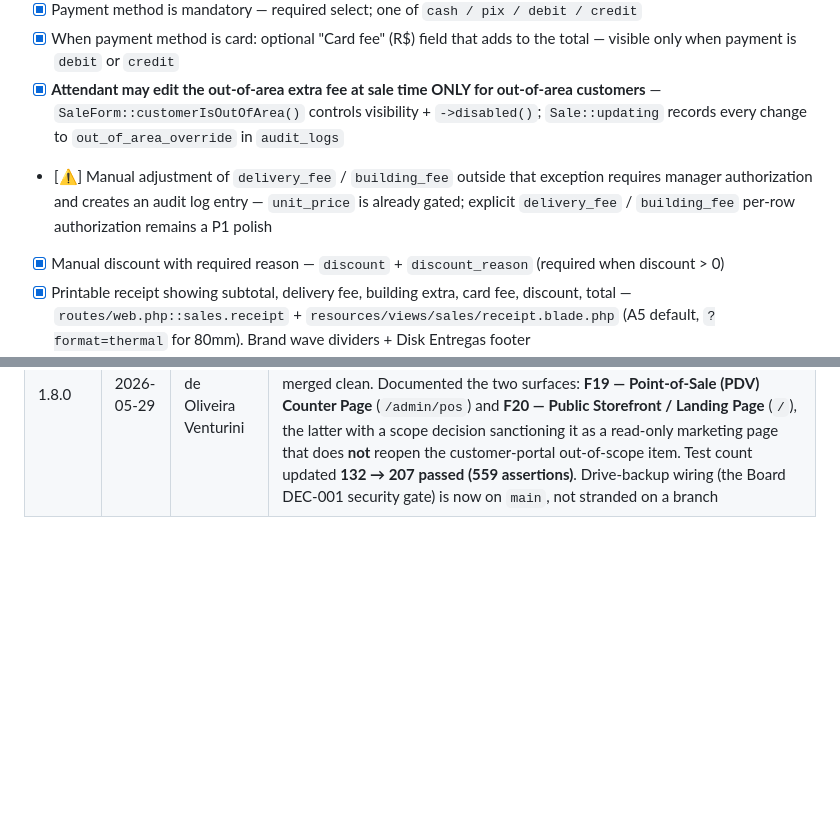
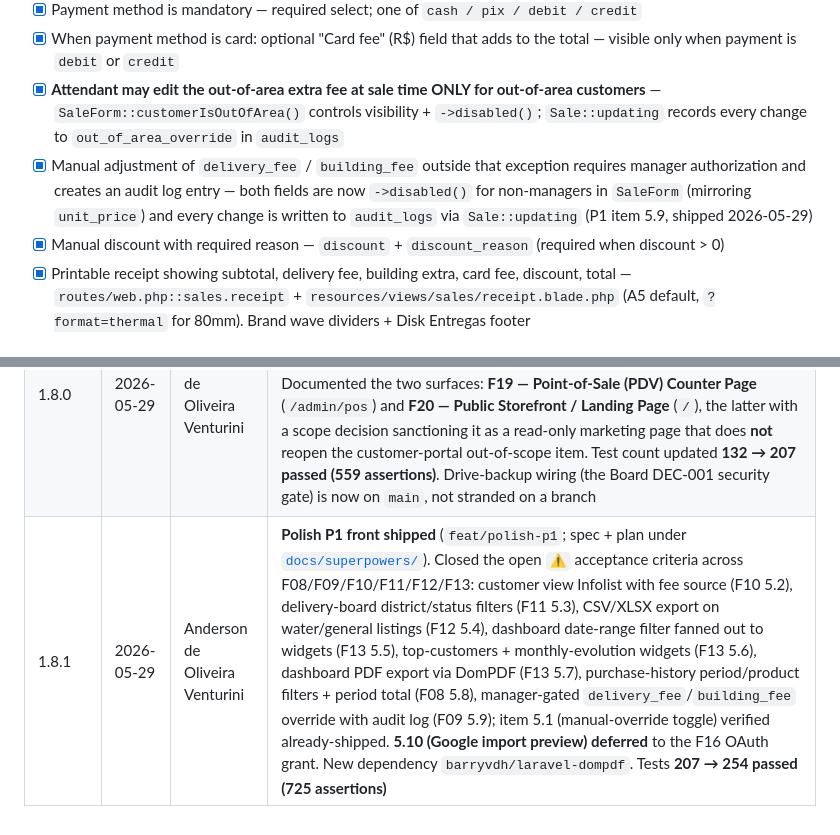
Before and after one commit to andersonoliveiraventurini/beverage-shop-manager, a Markdown page: docs/prd/prd-fa-distribuidora.md, 2 parts joined by grey strips. Drawn GitHub-style; blank space fills up the shorter version.

```diff
--- a/docs/prd/prd-fa-distribuidora.md
+++ b/docs/prd/prd-fa-distribuidora.md
@@ -329,7 +329,7 @@ A full-stack web app built on Laravel 12 + Livewire 3, with a Brazilian-Portugue
 - [x] Payment method is mandatory — required select; one of `cash / pix / debit / credit`
 - [x] When payment method is card: optional "Card fee" (R$) field that adds to the total — visible only when payment is `debit` or `credit`
 - [x] **Attendant may edit the out-of-area extra fee at sale time ONLY for out-of-area customers** — `SaleForm::customerIsOutOfArea()` controls visibility + `->disabled()`; `Sale::updating` records every change to `out_of_area_override` in `audit_logs`
-- [⚠️] Manual adjustment of `delivery_fee` / `building_fee` outside that exception requires manager authorization and creates an audit log entry — `unit_price` is already gated; explicit `delivery_fee` / `building_fee` per-row authorization remains a P1 polish
+- [x] Manual adjustment of `delivery_fee` / `building_fee` outside that exception requires manager authorization and creates an audit log entry — both fields are now `->disabled()` for non-managers in `SaleForm` (mirroring `unit_price`) and every change is written to `audit_logs` via `Sale::updating` (P1 item 5.9, shipped 2026-05-29)
 - [x] Manual discount with required reason — `discount` + `discount_reason` (required when discount > 0)
 - [x] Printable receipt showing subtotal, delivery fee, building extra, card fee, discount, total — `routes/web.php::sales.receipt` + `resources/views/sales/receipt.blade.php` (A5 default, `?format=thermal` for 80mm). Brand wave dividers + Disk Entregas footer
 - [x] Snapshot keeps the historical totals intact even if the customer is edited later — `sales` migration stores frozen `subtotal`, `delivery_fee`, `building_fee`, `out_of_area_override`, `card_fee`, `discount`, `total`
@@ -1224,3 +1224,4 @@ gantt
 | 1.7.0 | 2026-05-19 | Anderson de Oliveira Venturini | **New scope: F18 — WhatsApp Conversational Inbox via Evolution API.** Specced as the next MVP+ increment (Phase H, milestone M8 — target 2026-09-15). Scope discipline decisions captured: self-hosted Evolution on the FA host, matched by normalized phone, operator-initiated only (no auto-reply / no scheduled broadcasts) to keep ban risk low on the existing FA number; text-only in MVP. Header action "Iniciar venda" opens CreateSale pre-filled. Implementation Status table grew a F18 row; Milestones grew M8. Companion plan landed as Phase H in [`docs/IMPLEMENTATION_PLAN.md`](../IMPLEMENTATION_PLAN.md) and as Track 7 in [`docs/NEXT_STEPS.md`](../NEXT_STEPS.md) |
 | 1.7.1 | 2026-05-19 | Anderson de Oliveira Venturini | **Doc-coherence pass.** [`docs/NEXT_STEPS.md`](../NEXT_STEPS.md) reorganized in real execution order (Push → M7 cut-over → M6 Google live → M8 WhatsApp → polish → hardening → post-MVP → doc maintenance) with a Priority Map block at the top showing status / calendar / unblocks per track. README header gained an F18 mention and the doc-map row was updated. No code change |
 | 1.8.0 | 2026-05-29 | Anderson de Oliveira Venturini | **Branch consolidation + new post-MVP scope.** Integrated two divergent feature branches into `main`: `feat/pos-counter-sales` (PDV counter page + real Google Drive client wiring + panel-wide E2E sweep + brand-gate hardening) fast-forwarded, then `feat/public-homepage` (public storefront) merged clean. Documented the two surfaces: **F19 — Point-of-Sale (PDV) Counter Page** (`/admin/pos`) and **F20 — Public Storefront / Landing Page** (`/`), the latter with a scope decision sanctioning it as a read-only marketing page that does **not** reopen the customer-portal out-of-scope item. Test count updated **132 → 207 passed (559 assertions)**. Drive-backup wiring (the Board DEC-001 security gate) is now on `main`, not stranded on a branch |
+| 1.8.1 | 2026-05-29 | Anderson de Oliveira Venturini | **Polish P1 front shipped** (`feat/polish-p1`; spec + plan under [`docs/superpowers/`](../superpowers/)). Closed the open `⚠️` acceptance criteria across F08/F09/F10/F11/F12/F13: customer view Infolist with fee source (F10 5.2), delivery-board district/status filters (F11 5.3), CSV/XLSX export on water/general listings (F12 5.4), dashboard date-range filter fanned out to widgets (F13 5.5), top-customers + monthly-evolution widgets (F13 5.6), dashboard PDF export via DomPDF (F13 5.7), purchase-history period/product filters + period total (F08 5.8), manager-gated `delivery_fee`/`building_fee` override with audit log (F09 5.9); item 5.1 (manual-override toggle) verified already-shipped. **5.10 (Google import preview) deferred** to the F16 OAuth grant. New dependency `barryvdh/laravel-dompdf`. Tests **207 → 254 passed (725 assertions)** |
```
Also changed, not shown: other parts of docs/prd/prd-fa-distribuidora.md (+11 -11 lines), docs/NEXT_STEPS.md (+16 -16 lines).
